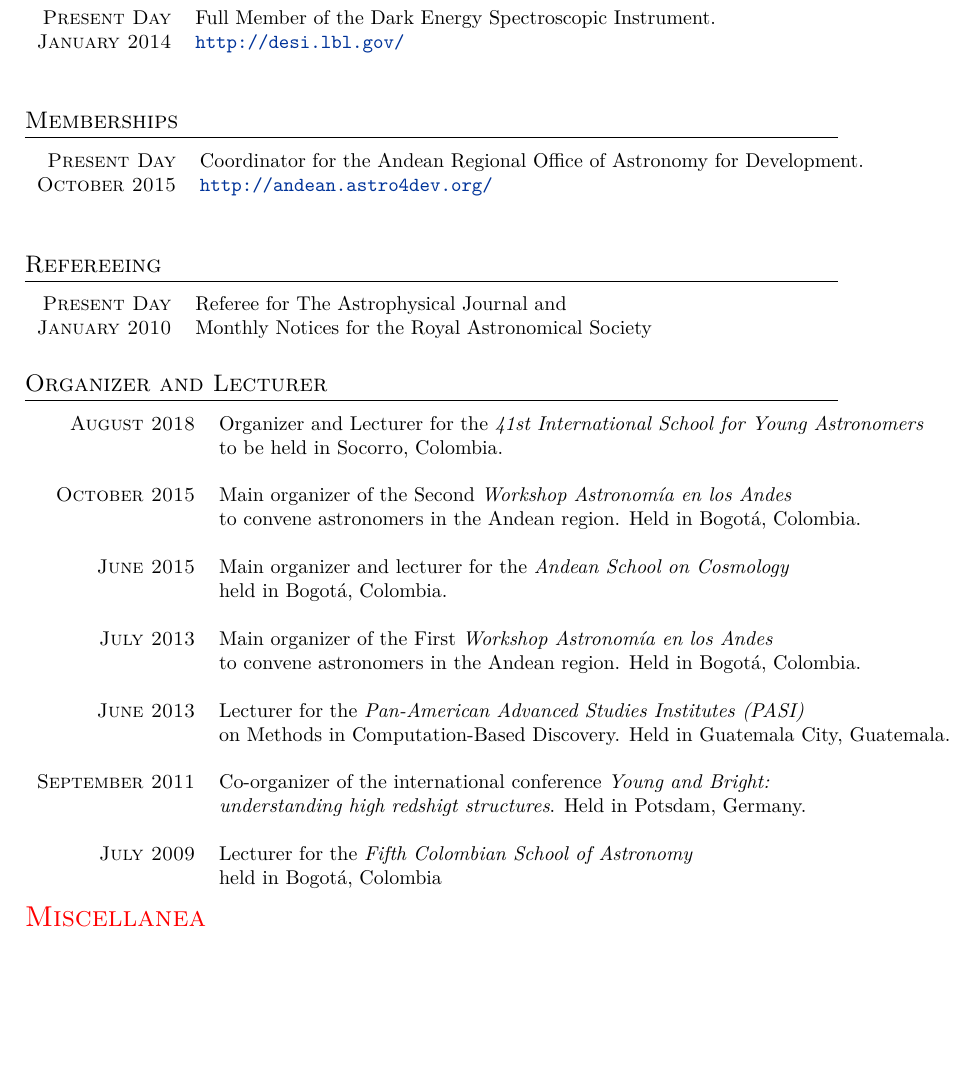
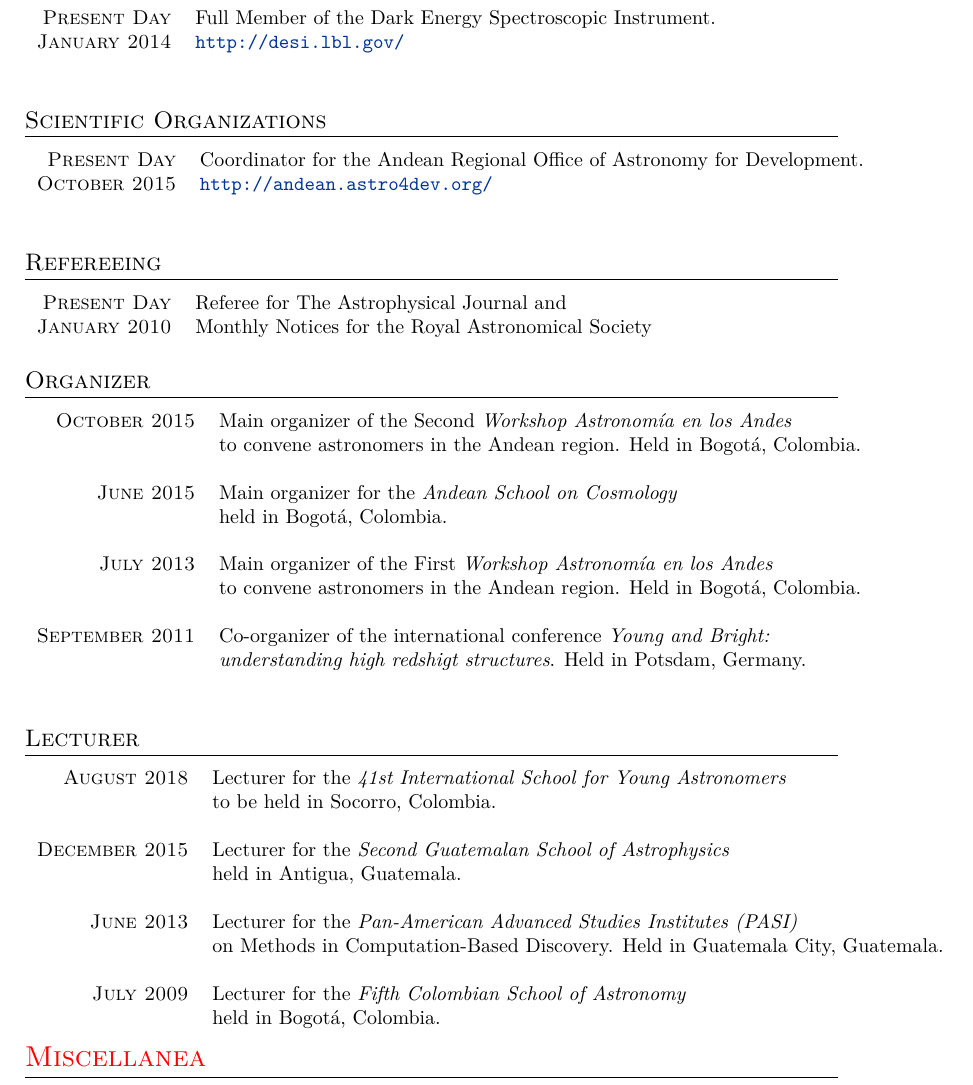
Before and after one commit to forero/CV, a LaTeX CV (Vita/CV_ForeroRomero_Research.tex): part of page 6 of 6, cut so that both start at the same text, the shorter picture padded with empty space. Compiled offline with XeLaTeX; a missing font is replaced by an installed copy or a similar font.

Commit message:
updated CV

```diff
--- a/Vita/CV_ForeroRomero_Research.tex
+++ b/Vita/CV_ForeroRomero_Research.tex
@@ -404,7 +404,7 @@ assistant professors (25 KUSD).
 & \\
 \end{tabular}
 
-\subsection{Memberships}
+\subsection{Scientific Organizations}
 \begin{tabular}{rl}
  \textsc{Present Day} &  Coordinator for the Andean Regional Office of  Astronomy for Development.\\
  \textsc{October 2015} & \url{http://andean.astro4dev.org/}\\
@@ -418,17 +418,13 @@ assistant professors (25 KUSD).
 Society\\
 \end{tabular}
 
-\subsection{Organizer and Lecturer}
+\subsection{Organizer}
 \begin{tabular}{rl}
- \textsc{August 2018} &  Organizer and Lecturer for the
- \textit{41st International School for Young Astronomers} \\
-   & to be held in Socorro, Colombia.\\
-& \\
  \textsc{October 2015} &  Main organizer of the Second
  \textit{Workshop Astronom\'ia en los Andes} \\
    & to convene astronomers in the Andean region.  Held in Bogot\'a, Colombia.\\
 & \\
- \textsc{June 2015} &  Main organizer and lecturer for the
+ \textsc{June 2015} &  Main organizer for the
  \textit{Andean School on Cosmology} \\
    & held in Bogot\'a, Colombia.\\
 & \\
@@ -436,22 +432,34 @@ Society\\
  \textit{Workshop Astronom\'ia en los Andes} \\
    & to convene astronomers in the Andean region.  Held in Bogot\'a, Colombia.\\
 & \\
-
- \textsc{June 2013} &  Lecturer for the
- \textit{Pan-American Advanced Studies Institutes (PASI)} \\
-   &  on Methods in Computation-Based Discovery.  Held in Guatemala City, Guatemala.\\
-& \\
  \textsc{September 2011} &  Co-organizer of the international
  conference \textit{Young and Bright:}\\
  & \textit{understanding high redshigt structures}. Held in
  Potsdam, Germany.\\
 & \\
-\textsc{July 2009} & Lecturer for the
-\textit{Fifth Colombian School of Astronomy}\\
-& held in Bogot\'a, Colombia\\
 
 \end{tabular}
 
+
+\subsection{Lecturer}
+\begin{tabular}{rl}
+ \textsc{August 2018} &  Lecturer for the
+ \textit{41st International School for Young Astronomers} \\
+   & to be held in Socorro, Colombia.\\
+& \\
+ \textsc{December 2015} &  Lecturer for the
+ \textit{Second Guatemalan School of Astrophysics} \\
+   & held in Antigua, Guatemala.\\
+& \\
+ \textsc{June 2013} &  Lecturer for the
+ \textit{Pan-American Advanced Studies Institutes (PASI)} \\
+   &  on Methods in Computation-Based Discovery.  Held in Guatemala City, Guatemala.\\
+& \\
+\textsc{July 2009} & Lecturer for the
+\textit{Fifth Colombian School of Astronomy}\\
+& held in Bogot\'a, Colombia.\\
+
+\end{tabular}
 
 %\subsection{National Organizing Committees}
 %\subsection{International Refereeing}
```
Also changed, not shown: Vita/CV_ForeroRomero_Research.pdf.
